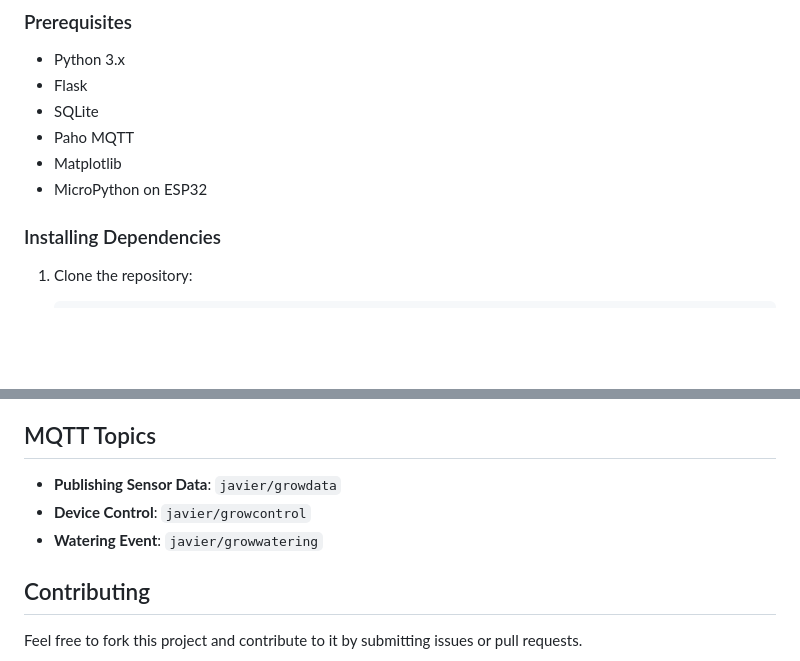
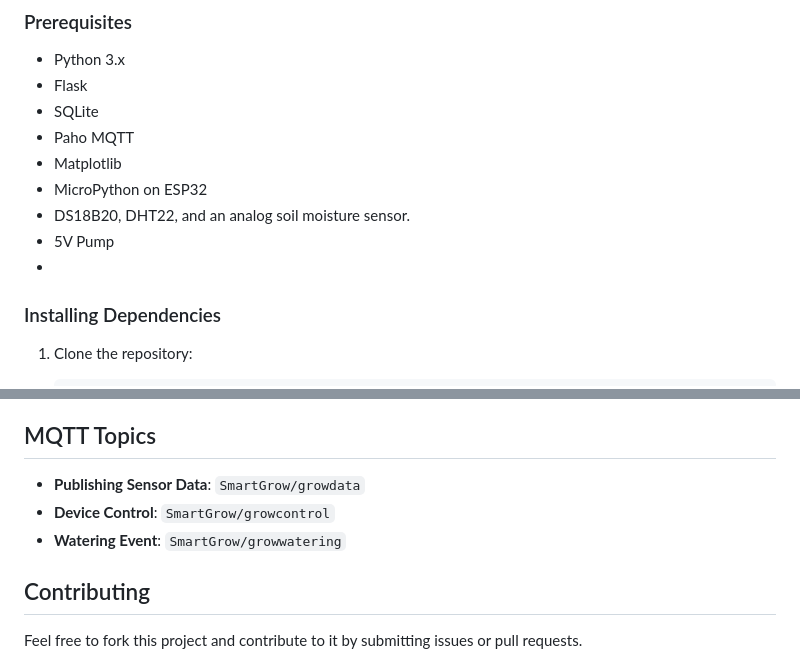
Before and after one commit to JavierVolpe/SmartGrow, a Markdown page: README.md, 2 parts joined by grey strips. GitHub-like rendering; blank space fills up the shorter version.

```diff
--- a/README.md
+++ b/README.md
@@ -27,6 +27,9 @@ This is a smart system designed to monitor and control a grow house using IoT de
 - Paho MQTT
 - Matplotlib
 - MicroPython on ESP32
+- DS18B20, DHT22, and an analog soil moisture sensor.
+- 5V Pump
+-
 
 ### Installing Dependencies
 
@@ -82,9 +85,9 @@ This is a smart system designed to monitor and control a grow house using IoT de
 
 ## MQTT Topics
 
-- **Publishing Sensor Data**: `javier/growdata`
-- **Device Control**: `javier/growcontrol`
-- **Watering Event**: `javier/growwatering`
+- **Publishing Sensor Data**: `SmartGrow/growdata`
+- **Device Control**: `SmartGrow/growcontrol`
+- **Watering Event**: `SmartGrow/growwatering`
 
 ## Contributing
 
```
